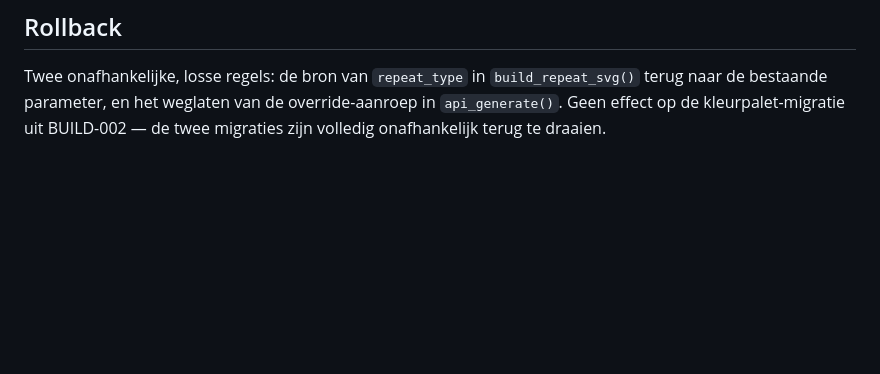
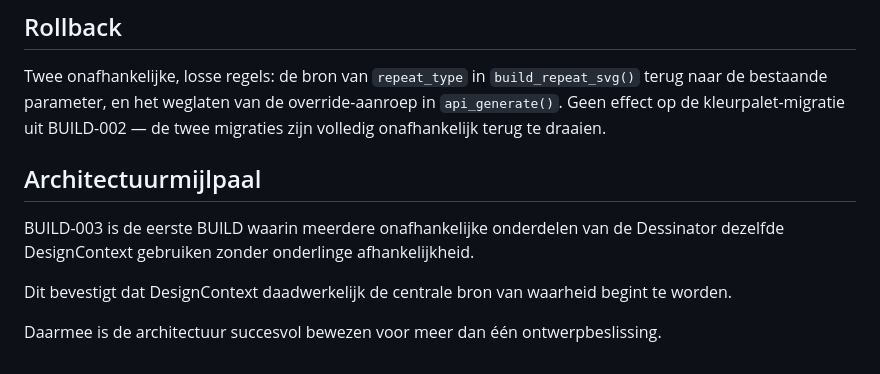
Before and after one commit to appieoosterhof/dcod-tapijt-studio-v2, a Markdown page: BUILD-003_VOORSTEL.md, the part around the change. Rendered like a GitHub page; blank space fills up the shorter version.

Commit message:
Document BUILD-003 architecture milestone
Add "Architectuurmijlpaal" section to BUILD-003_VOORSTEL.md: first
BUILD where multiple independent Dessinator modules rely on the same
DesignContext without depending on each other, confirming DesignContext
is becoming the actual central source of truth.

```diff
--- a/BUILD-003_VOORSTEL.md
+++ b/BUILD-003_VOORSTEL.md
@@ -32,3 +32,11 @@ Bij succes is dit de eerste architectonische bevestiging dat meerdere onderdelen
 ## Rollback
 
 Twee onafhankelijke, losse regels: de bron van `repeat_type` in `build_repeat_svg()` terug naar de bestaande parameter, en het weglaten van de override-aanroep in `api_generate()`. Geen effect op de kleurpalet-migratie uit BUILD-002 — de twee migraties zijn volledig onafhankelijk terug te draaien.
+
+## Architectuurmijlpaal
+
+BUILD-003 is de eerste BUILD waarin meerdere onafhankelijke onderdelen van de Dessinator dezelfde DesignContext gebruiken zonder onderlinge afhankelijkheid.
+
+Dit bevestigt dat DesignContext daadwerkelijk de centrale bron van waarheid begint te worden.
+
+Daarmee is de architectuur succesvol bewezen voor meer dan één ontwerpbeslissing.
```
